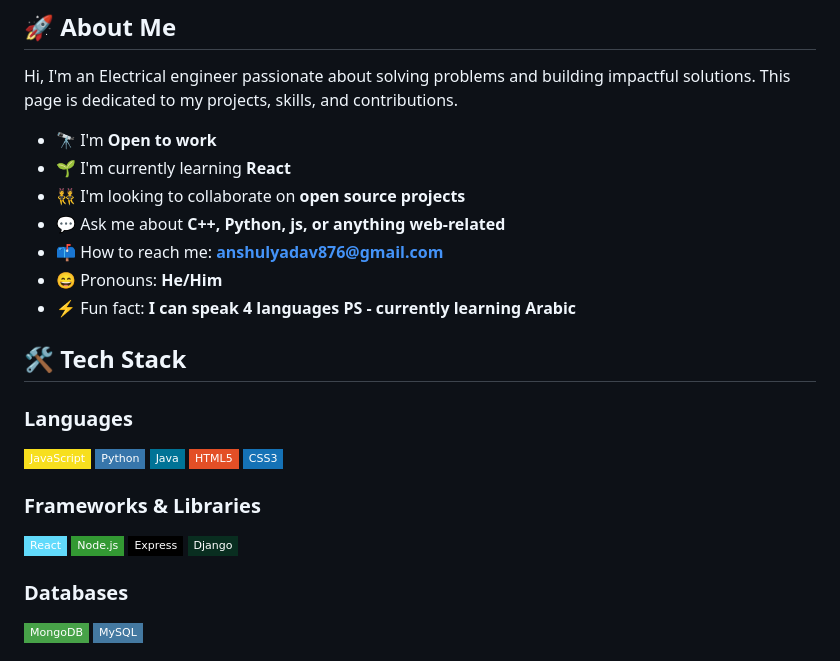
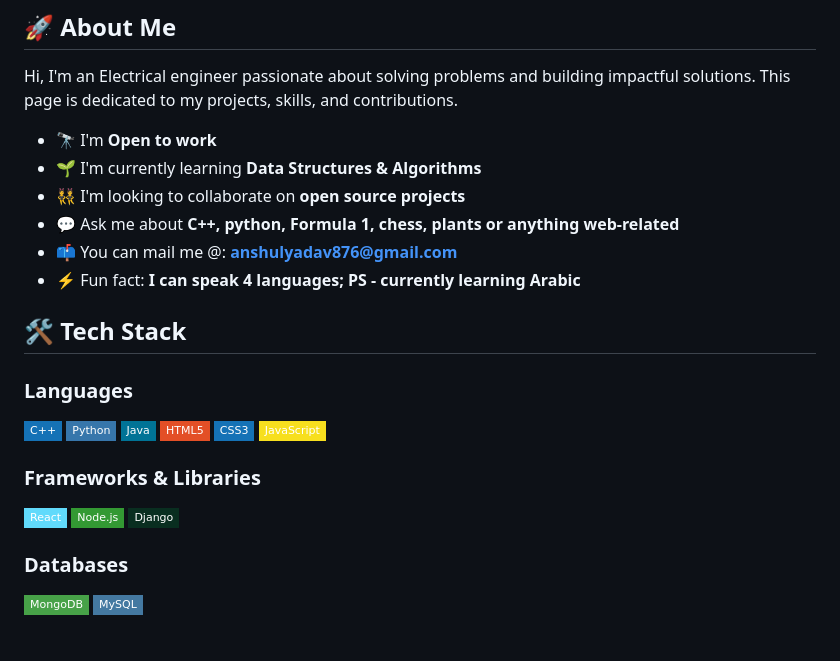
Before and after one commit to anshulyadavv/anshulyadavv, a Markdown page: README.md, the part around the change printed below. Drawn GitHub-style; badges without logos.

```diff
--- a/README.md
+++ b/README.md
@@ -17,26 +17,26 @@ Hi, I'm an Electrical engineer passionate about solving problems and building im
 
 
 - 🔭 I'm **Open to work**
-- 🌱 I'm currently learning **React**
+- 🌱 I'm currently learning **Data Structures & Algorithms**
 - 👯 I'm looking to collaborate on **open source projects**
-- 💬 Ask me about **C++, Python, js, or anything web-related**
-- 📫 How to reach me: **anshulyadav876@gmail.com**
-- 😄 Pronouns: **He/Him**
-- ⚡ Fun fact: **I can speak 4 languages** **PS - currently learning Arabic**
+- 💬 Ask me about **C++, python, Formula 1, chess, plants or anything web-related**
+- 📫 You can mail me @: **anshulyadav876@gmail.com**
+- ⚡ Fun fact: **I can speak 4 languages;**
+               **PS - currently learning Arabic**
 
 ## 🛠 Tech Stack
 
 ### Languages
-![JavaScript](https://img.shields.io/badge/-JavaScript-F7DF1E?style=flat-square&logo=javascript&logoColor=black)
+![C++](https://img.shields.io/badge/-C++-1572B6?style=flat-square&logo=c++&logoColor=white)
 ![Python](https://img.shields.io/badge/-Python-3776AB?style=flat-square&logo=python&logoColor=white)
 ![Java](https://img.shields.io/badge/-Java-007396?style=flat-square&logo=java&logoColor=white)
 ![HTML5](https://img.shields.io/badge/-HTML5-E34F26?style=flat-square&logo=html5&logoColor=white)
 ![CSS3](https://img.shields.io/badge/-CSS3-1572B6?style=flat-square&logo=css3&logoColor=white)
+![JavaScript](https://img.shields.io/badge/-JavaScript-F7DF1E?style=flat-square&logo=javascript&logoColor=black)
 
 ### Frameworks & Libraries
 ![React](https://img.shields.io/badge/-React-61DAFB?style=flat-square&logo=react&logoColor=black)
 ![Node.js](https://img.shields.io/badge/-Node.js-339933?style=flat-square&logo=node.js&logoColor=white)
-![Express](https://img.shields.io/badge/-Express-000000?style=flat-square&logo=express&logoColor=white)
 ![Django](https://img.shields.io/badge/-Django-092E20?style=flat-square&logo=django&logoColor=white)
 
 ### Databases
```
Also changed, not shown: other parts of README.md (+6 -15 lines).
